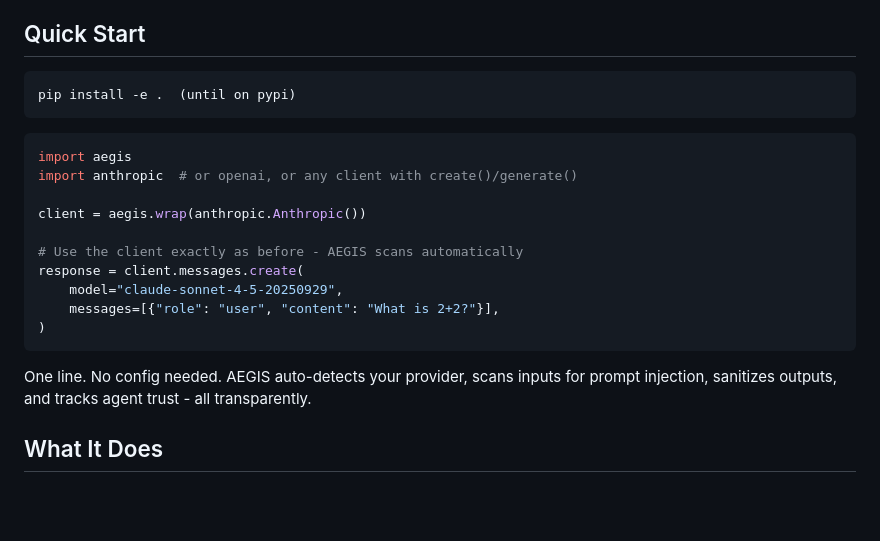
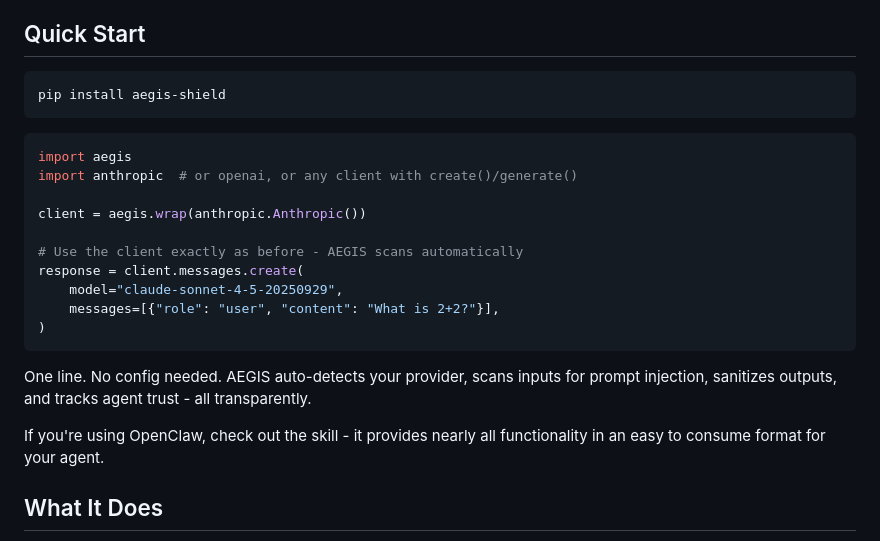
Before and after one commit to gaiarobotics/aegis, a Markdown page: README.md, the part around the change. Drawn GitHub-style; blank space fills up the shorter version.

Commit message:
Revise README for installation and OpenClaw information
Updated installation instructions and added note about OpenClaw skill.

````diff
--- a/README.md
+++ b/README.md
@@ -9,7 +9,7 @@ The adaptive component of AEGIS maintains a shared database of compromised agent
 ## Quick Start
 
 ```bash
-pip install -e .  (until on pypi)
+pip install aegis-shield
 ```
 
 ```python
@@ -26,6 +26,8 @@ response = client.messages.create(
 ```
 
 One line. No config needed. AEGIS auto-detects your provider, scans inputs for prompt injection, sanitizes outputs, and tracks agent trust - all transparently.
+
+If you're using OpenClaw, check out the skill - it provides nearly all functionality in an easy to consume format for your agent.
 
 ## What It Does
 
````
